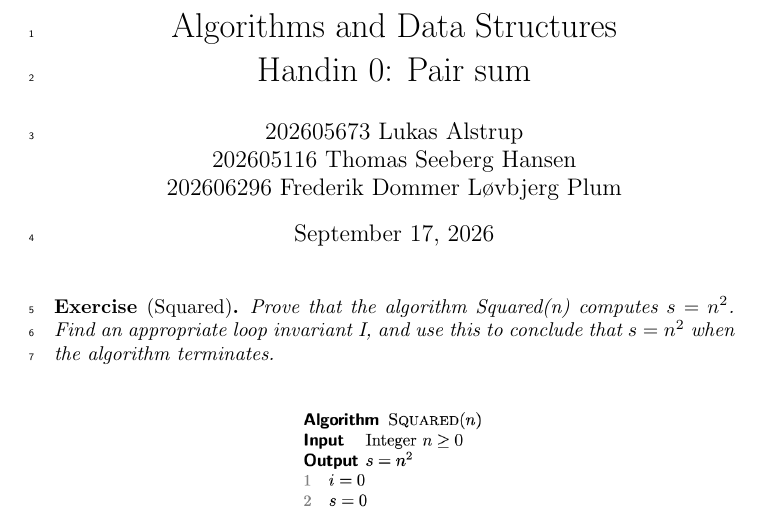
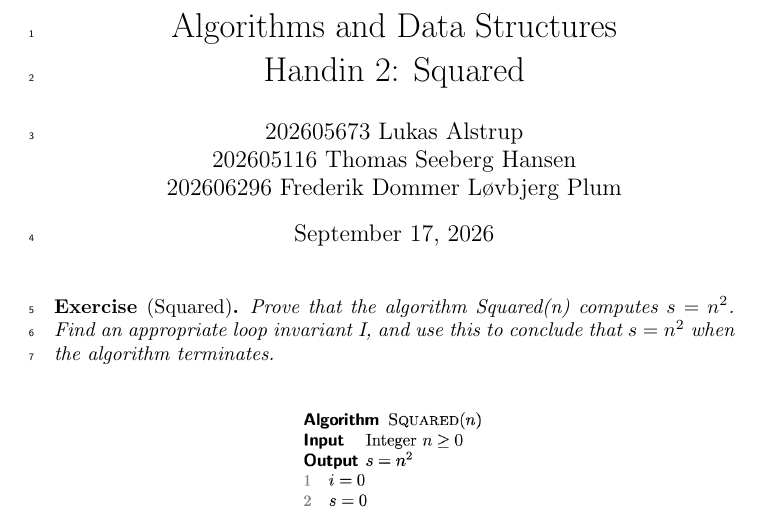
Before and after one commit to newtscamander2/dsa-problem1-19, a LaTeX document (main.tex): part of page 1 of 2, cut so that both start at the same text. Compiled offline with pdfLaTeX.

Commit message:
bugfix: "Header"

```diff
--- a/main.tex
+++ b/main.tex
@@ -21,7 +21,7 @@
 \newcommand{\grey}{\cellcolor{black!25}}
 
 \title{Algorithms and Data Structures \\
-  Handin 0: Pair sum}
+  Handin 2: Squared}
 
 \author{
     202605673 Lukas Alstrup \\
```
